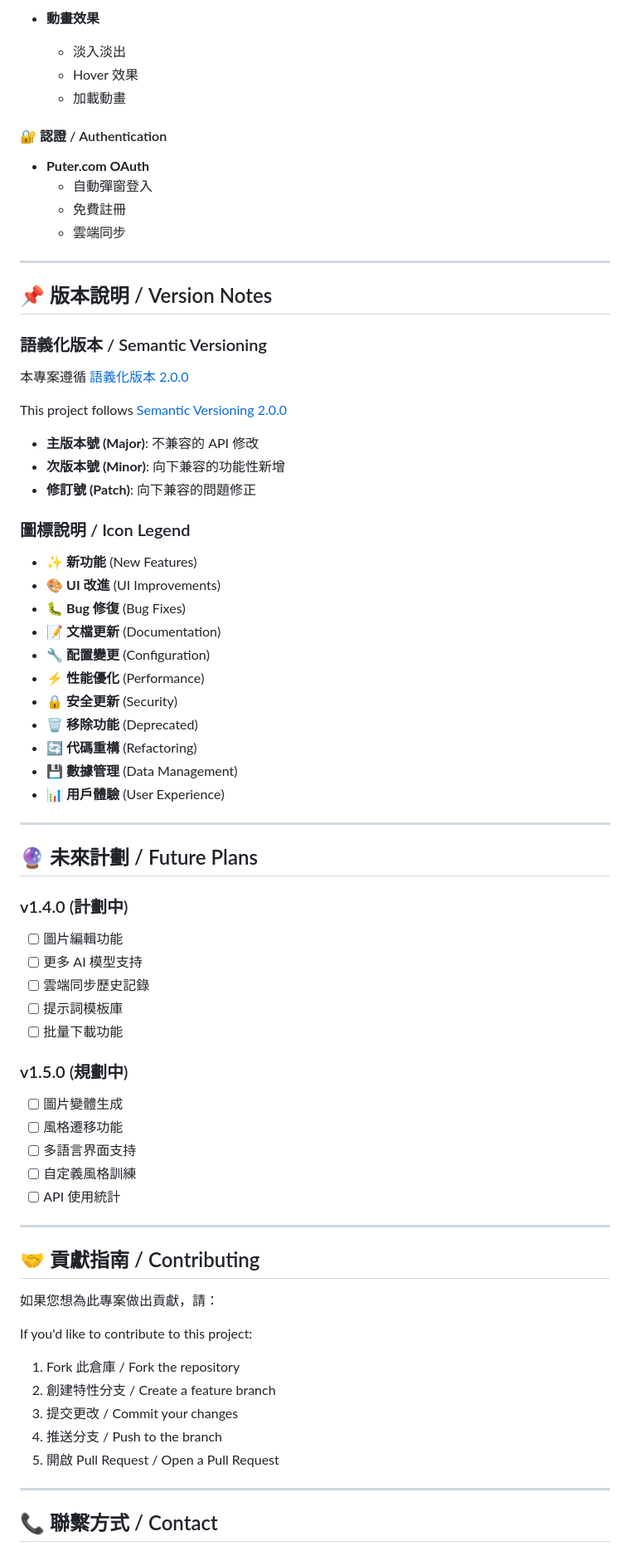
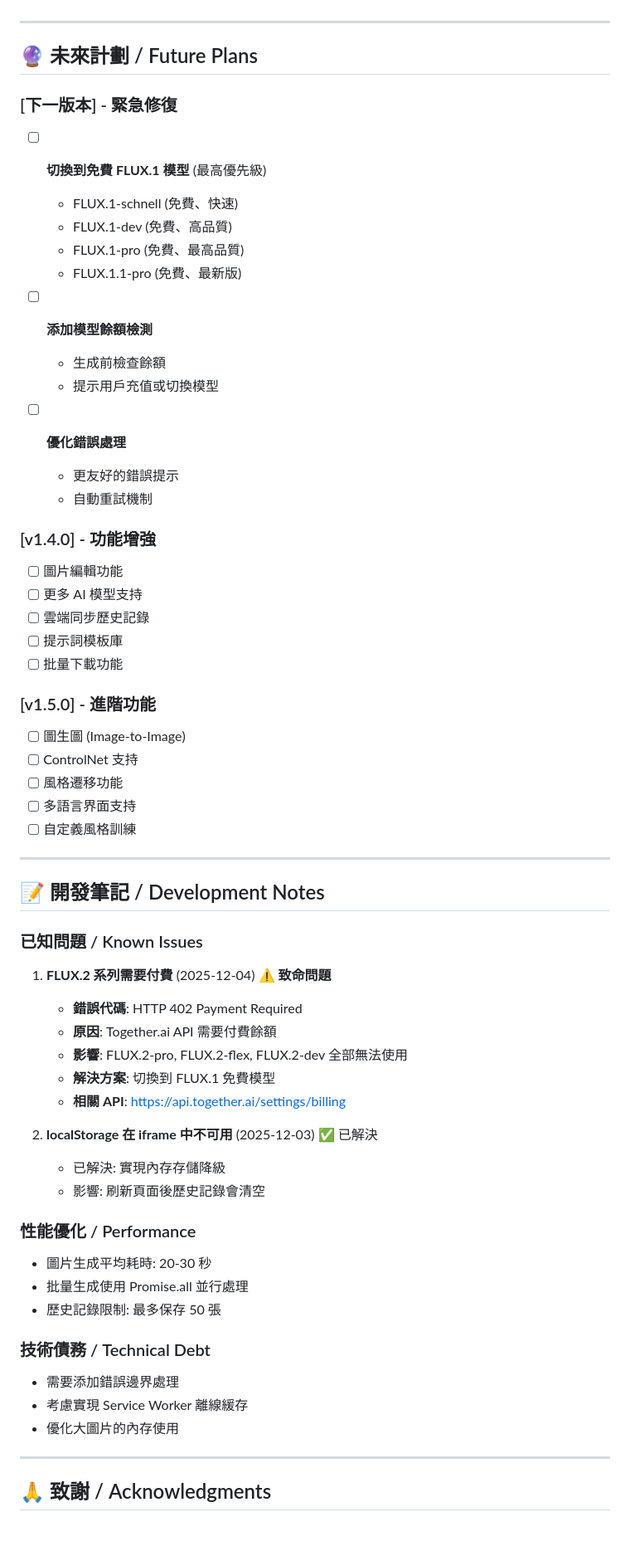
Before and after one commit to kinai9661/Puter, a Markdown page: CHANGELOG.md, the part around one of its changes. Shown at 83% size. Drawn GitHub-style; blank space fills up the shorter version.

Commit message:
📝 更新 CHANGELOG - 添加 FLUX.2 付費問題診斷記錄
新增內容：
- ✅ 記錄 2025-12-04 問題發現
- ✅ HTTP 402 錯誤詳細分析
- ✅ Together.ai 付費模型說明
- ✅ 增強錯誤處理日誌
- ✅ 更新未來計劃

```diff
--- a/CHANGELOG.md
+++ b/CHANGELOG.md
@@ -173,75 +144,65 @@ All notable changes to this project will be documented in this file.
-- **動畫效果**
-  - 淡入淡出
-  - Hover 效果
-  - 加載動畫
-
-#### 🔐 認證 / Authentication
-- **Puter.com OAuth**
-  - 自動彈窗登入
-  - 免費註冊
-  - 雲端同步
-
----
-
-## 📌 版本說明 / Version Notes
-
-### 語義化版本 / Semantic Versioning
-
-本專案遵循 [語義化版本 2.0.0](https://semver.org/lang/zh-TW/)
-
-This project follows [Semantic Versioning 2.0.0](https://semver.org/)
-
-- **主版本號 (Major)**: 不兼容的 API 修改
-- **次版本號 (Minor)**: 向下兼容的功能性新增
-- **修訂號 (Patch)**: 向下兼容的問題修正
-
-### 圖標說明 / Icon Legend
-
-- ✨ **新功能** (New Features)
-- 🎨 **UI 改進** (UI Improvements)
-- 🐛 **Bug 修復** (Bug Fixes)
-- 📝 **文檔更新** (Documentation)
-- 🔧 **配置變更** (Configuration)
-- ⚡ **性能優化** (Performance)
-- 🔒 **安全更新** (Security)
-- 🗑️ **移除功能** (Deprecated)
-- 🔄 **代碼重構** (Refactoring)
-- 💾 **數據管理** (Data Management)
-- 📊 **用戶體驗** (User Experience)
 
 ---
 
 ## 🔮 未來計劃 / Future Plans
 
-### v1.4.0 (計劃中)
+### [下一版本] - 緊急修復
+- [ ] **切換到免費 FLUX.1 模型** (最高優先級)
+  - FLUX.1-schnell (免費、快速)
+  - FLUX.1-dev (免費、高品質)
+  - FLUX.1-pro (免費、最高品質)
+  - FLUX.1.1-pro (免費、最新版)
+
+- [ ] **添加模型餘額檢測**
+  - 生成前檢查餘額
+  - 提示用戶充值或切換模型
+
+- [ ] **優化錯誤處理**
+  - 更友好的錯誤提示
+  - 自動重試機制
+
+### [v1.4.0] - 功能增強
 - [ ] 圖片編輯功能
 - [ ] 更多 AI 模型支持
 - [ ] 雲端同步歷史記錄
 - [ ] 提示詞模板庫
 - [ ] 批量下載功能
 
-### v1.5.0 (規劃中)
-- [ ] 圖片變體生成
+### [v1.5.0] - 進階功能
+- [ ] 圖生圖 (Image-to-Image)
+- [ ] ControlNet 支持
 - [ ] 風格遷移功能
 - [ ] 多語言界面支持
 - [ ] 自定義風格訓練
-- [ ] API 使用統計
 
 ---
 
-## 🤝 貢獻指南 / Contributing
+## 📝 開發筆記 / Development Notes
 
-如果您想為此專案做出貢獻，請：
+### 已知問題 / Known Issues
 
-If you'd like to contribute to this project:
+1. **FLUX.2 系列需要付費** (2025-12-04) ⚠️ **致命問題**
+   - **錯誤代碼**: HTTP 402 Payment Required
+   - **原因**: Together.ai API 需要付費餘額
+   - **影響**: FLUX.2-pro, FLUX.2-flex, FLUX.2-dev 全部無法使用
+   - **解決方案**: 切換到 FLUX.1 免費模型
+   - **相關 API**: https://api.together.ai/settings/billing
 
-1. Fork 此倉庫 / Fork the repository
-2. 創建特性分支 / Create a feature branch
-3. 提交更改 / Commit your changes
-4. 推送分支 / Push to the branch
-5. 開啟 Pull Request / Open a Pull Request
+2. **localStorage 在 iframe 中不可用** (2025-12-03) ✅ 已解決
+   - 已解決: 實現內存存儲降級
+   - 影響: 刷新頁面後歷史記錄會清空
+
+### 性能優化 / Performance
+- 圖片生成平均耗時: 20-30 秒
+- 批量生成使用 Promise.all 並行處理
+- 歷史記錄限制: 最多保存 50 張
+
+### 技術債務 / Technical Debt
+- 需要添加錯誤邊界處理
+- 考慮實現 Service Worker 離線緩存
+- 優化大圖片的內存使用
 
 ---
 
-## 📞 聯繫方式 / Contact
+## 🙏 致謝 / Acknowledgments
 
```
Also changed, not shown: other parts of CHANGELOG.md (+66 -92 lines).
